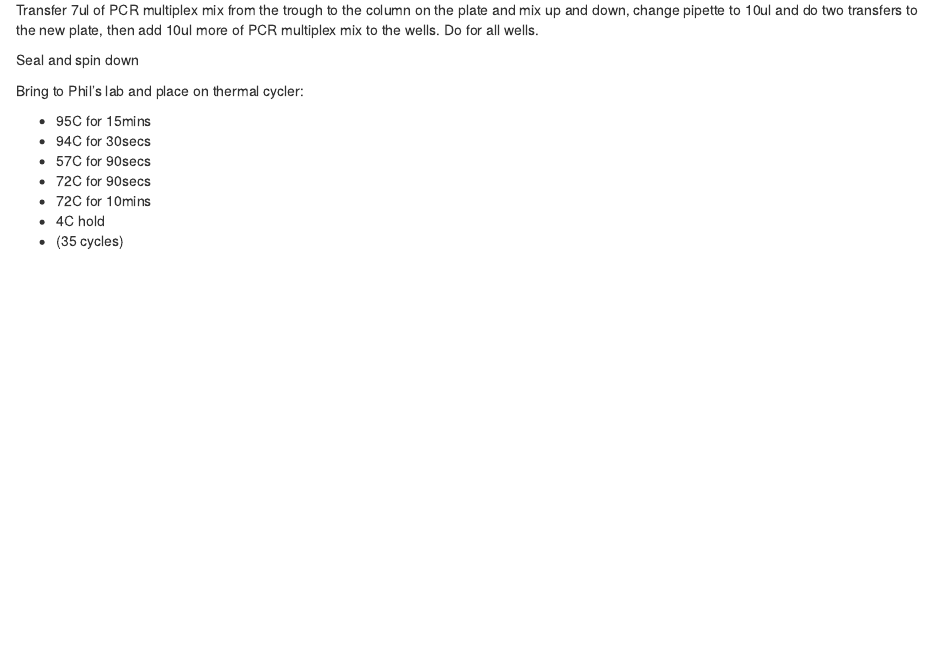
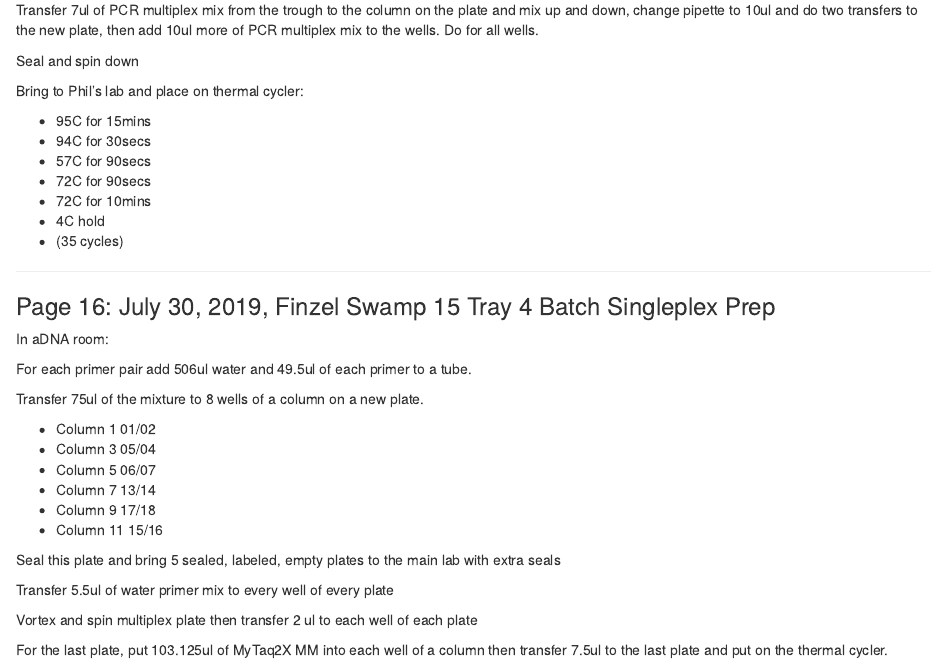
Before and after one commit to stephenrkeller/aDNA, an R Markdown document (Notebook.Rmd): the page in a window 1100 px wide, from 10520 px down before the commit and from 10540 px down after it, so that both start at the same text. Rendered offline with R 4.5, knitr and Pandoc, with nearby package versions.

Commit message:
Update Notebook.Rmd

```diff
--- a/Notebook.Rmd
+++ b/Notebook.Rmd
@@ -625,3 +626,30 @@ Bring to Phil's lab and place on thermal cycler:
 * 72C for 10mins
 * 4C hold
 * (35 cycles)
+
+------
+
+<div id='id-section16'/>
+
+### Page 16: July 30, 2019, Finzel Swamp 15 Tray 4 Batch Singleplex Prep
+
+In aDNA room:
+
+For each primer pair add 506ul water and 49.5ul of each primer to a tube.
+
+Transfer 75ul of the mixture to 8 wells of a column on a new plate.
+
+* Column 1 01/02
+* Column 3 05/04
+* Column 5 06/07
+* Column 7 13/14
+* Column 9 17/18
+* Column 11 15/16
+
+Seal this plate and bring 5 sealed, labeled, empty plates to the main lab with extra seals
+
+Transfer 5.5ul of water primer mix to every well of every plate
+
+Vortex and spin multiplex plate then transfer 2 ul to each well of each plate
+
+For the last plate, put 103.125ul of MyTaq2X MM into each well of a column then transfer 7.5ul to the last plate and put on the thermal cycler.
```
Also changed, not shown: Notebook.Rmd (1 more changed lines).
